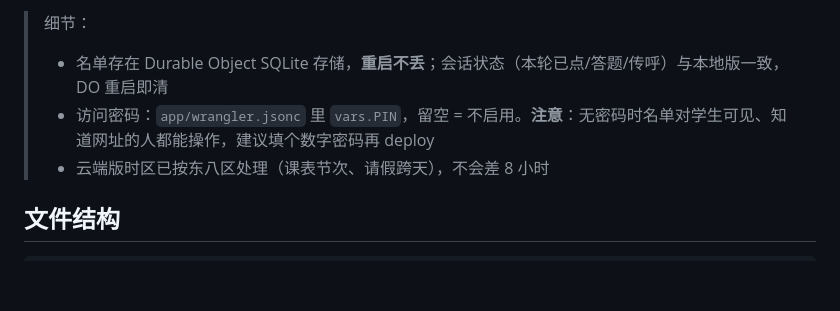
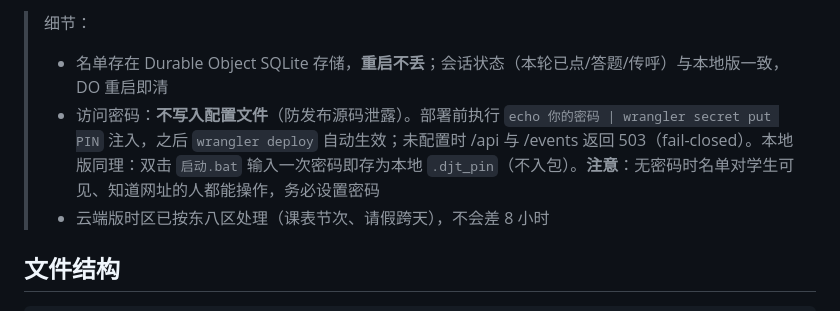
Before and after one commit to qitian2011/dianjiangtai, a Markdown page: README.md, the part around the change. Rendered like a GitHub page; blank space fills up the shorter version.

Commit message:
去明文化: PIN 改为外部注入(secret/DJT_PIN/.djt_pin) + fail-closed

```diff
--- a/README.md
+++ b/README.md
@@ -49,7 +49,7 @@
 
 > 细节：
 > - 名单存在 Durable Object SQLite 存储，**重启不丢**；会话状态（本轮已点/答题/传呼）与本地版一致，DO 重启即清
-> - 访问密码：`app/wrangler.jsonc` 里 `vars.PIN`，留空 = 不启用。**注意**：无密码时名单对学生可见、知道网址的人都能操作，建议填个数字密码再 deploy
+> - 访问密码：**不写入配置文件**（防发布源码泄露）。部署前执行 `echo 你的密码 | wrangler secret put PIN` 注入，之后 `wrangler deploy` 自动生效；未配置时 /api 与 /events 返回 503（fail-closed）。本地版同理：双击 `启动.bat` 输入一次密码即存为本地 `.djt_pin`（不入包）。**注意**：无密码时名单对学生可见、知道网址的人都能操作，务必设置密码
 > - 云端版时区已按东八区处理（课表节次、请假跨天），不会差 8 小时
 
 ## 文件结构
```
